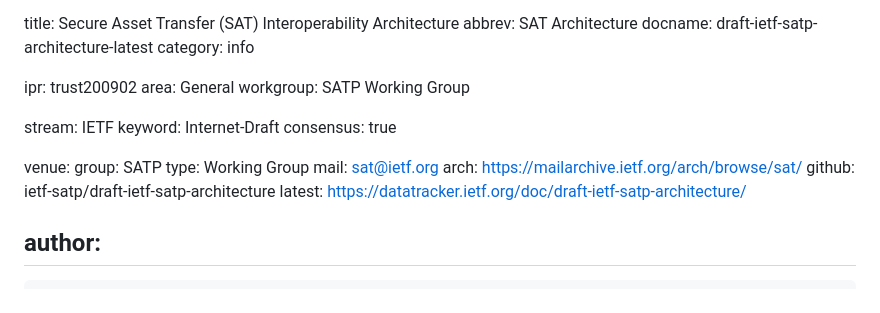
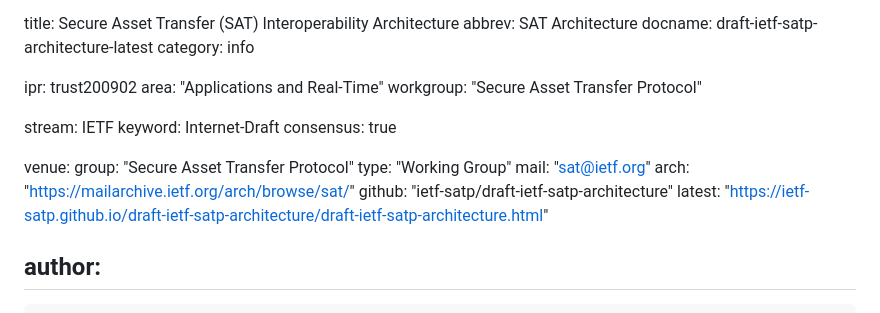
Before and after one commit to ietf-satp/draft-ietf-satp-architecture, a Markdown page: draft-ietf-satp-architecture.md, the part around the change. Drawn GitHub-style.

Commit message:
Automatic update of venue information

```diff
--- a/draft-ietf-satp-architecture.md
+++ b/draft-ietf-satp-architecture.md
@@ -21,20 +21,20 @@ docname: draft-ietf-satp-architecture-latest
 category: info
 
 ipr: trust200902
-area: General
-workgroup: SATP Working Group
+area: "Applications and Real-Time"
+workgroup: "Secure Asset Transfer Protocol"
 
 stream: IETF
 keyword: Internet-Draft
 consensus: true
 
 venue:
-  group: SATP
-  type: Working Group
-  mail: sat@ietf.org
-  arch: https://mailarchive.ietf.org/arch/browse/sat/
-  github: ietf-satp/draft-ietf-satp-architecture
-  latest: https://datatracker.ietf.org/doc/draft-ietf-satp-architecture/
+  group: "Secure Asset Transfer Protocol"
+  type: "Working Group"
+  mail: "sat@ietf.org"
+  arch: "https://mailarchive.ietf.org/arch/browse/sat/"
+  github: "ietf-satp/draft-ietf-satp-architecture"
+  latest: "https://ietf-satp.github.io/draft-ietf-satp-architecture/draft-ietf-satp-architecture.html"
 
 author:
  -
```
